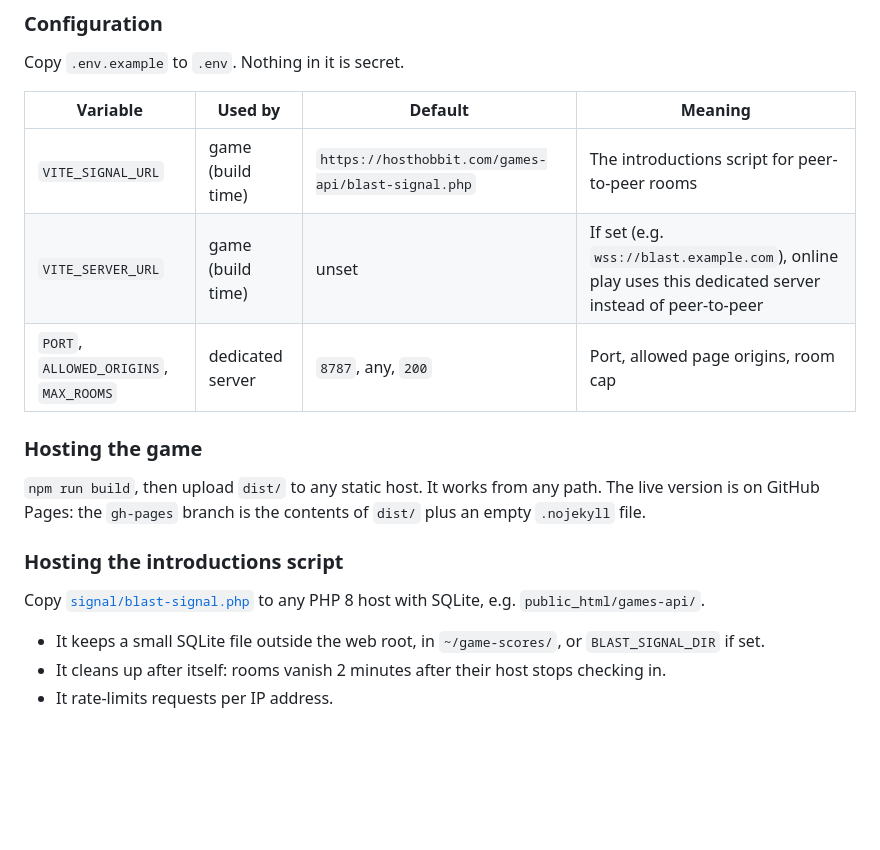
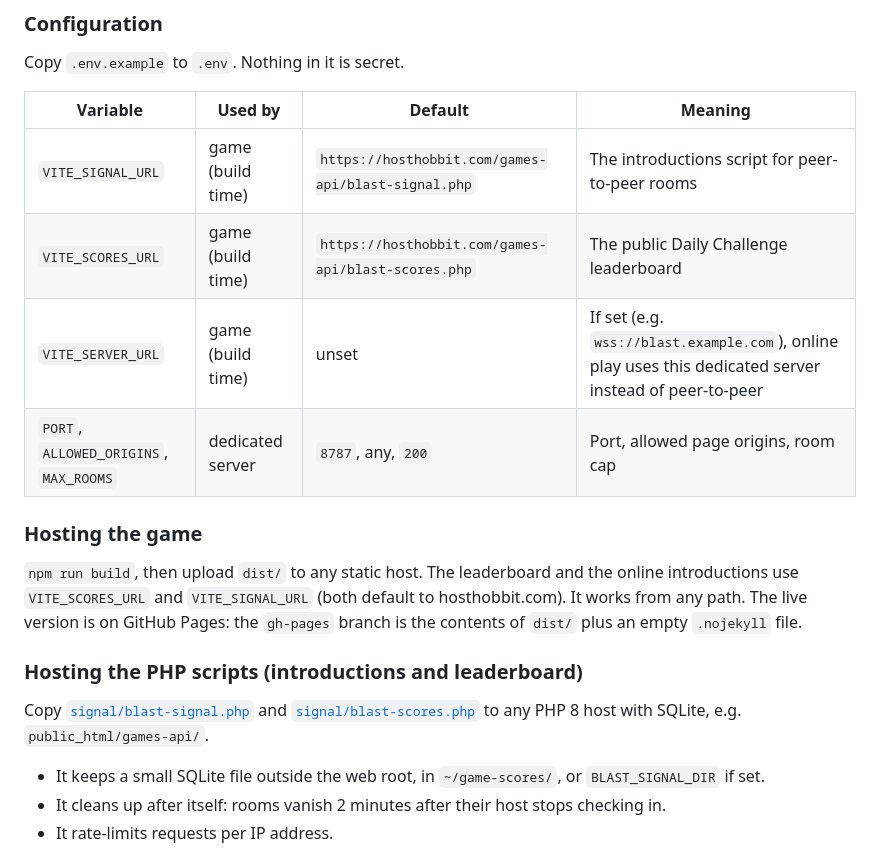
Before and after one commit to hosthobbit/blast-borough, a Markdown page: README.md, the part around one of its changes. Rendered like a GitHub page; blank space fills up the shorter version.

```diff
--- a/README.md
+++ b/README.md
@@ -99,16 +124,17 @@ Copy `.env.example` to `.env`. Nothing in it is secret.
 | Variable | Used by | Default | Meaning |
 | --- | --- | --- | --- |
 | `VITE_SIGNAL_URL` | game (build time) | `https://hosthobbit.com/games-api/blast-signal.php` | The introductions script for peer-to-peer rooms |
+| `VITE_SCORES_URL` | game (build time) | `https://hosthobbit.com/games-api/blast-scores.php` | The public Daily Challenge leaderboard |
 | `VITE_SERVER_URL` | game (build time) | unset | If set (e.g. `wss://blast.example.com`), online play uses this dedicated server instead of peer-to-peer |
 | `PORT`, `ALLOWED_ORIGINS`, `MAX_ROOMS` | dedicated server | `8787`, any, `200` | Port, allowed page origins, room cap |
 
 ### Hosting the game
 
-`npm run build`, then upload `dist/` to any static host. It works from any path. The live version is on GitHub Pages: the `gh-pages` branch is the contents of `dist/` plus an empty `.nojekyll` file.
+`npm run build`, then upload `dist/` to any static host. The leaderboard and the online introductions use `VITE_SCORES_URL` and `VITE_SIGNAL_URL` (both default to hosthobbit.com). It works from any path. The live version is on GitHub Pages: the `gh-pages` branch is the contents of `dist/` plus an empty `.nojekyll` file.
 
-### Hosting the introductions script
+### Hosting the PHP scripts (introductions and leaderboard)
 
-Copy [`signal/blast-signal.php`](signal/blast-signal.php) to any PHP 8 host with SQLite, e.g. `public_html/games-api/`.
+Copy [`signal/blast-signal.php`](signal/blast-signal.php) and [`signal/blast-scores.php`](signal/blast-scores.php) to any PHP 8 host with SQLite, e.g. `public_html/games-api/`.
 
 - It keeps a small SQLite file outside the web root, in `~/game-scores/`, or `BLAST_SIGNAL_DIR` if set.
 - It cleans up after itself: rooms vanish 2 minutes after their host stops checking in.
```
Also changed, not shown: other parts of README.md (+29 -4 lines), docs/screenshots/daily.png, docs/screenshots/gameplay.png, docs/screenshots/how-to-play.png, docs/screenshots/leaderboard.png (added), docs/screenshots/results.png, docs/screenshots/title.png, 7 other files.
